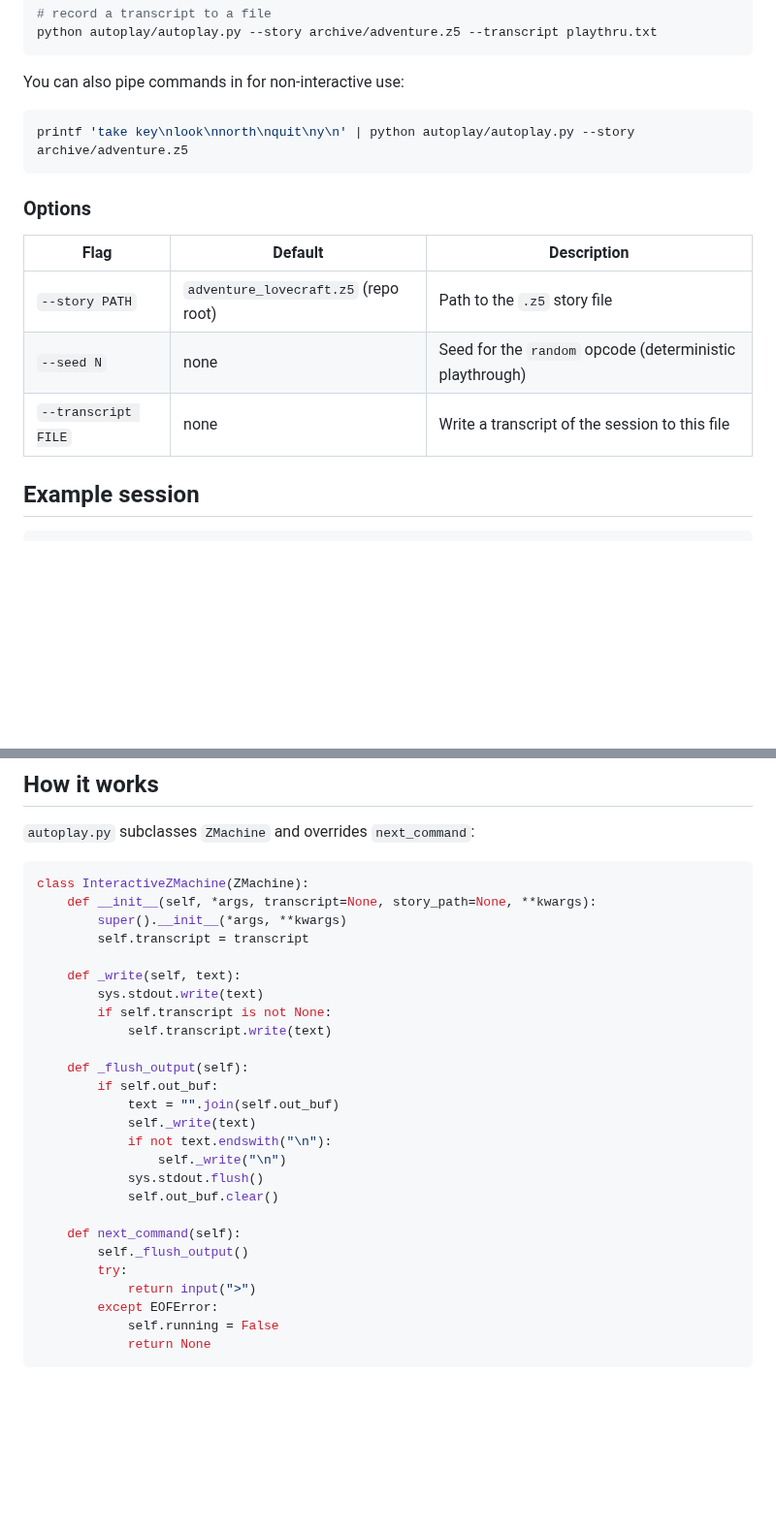
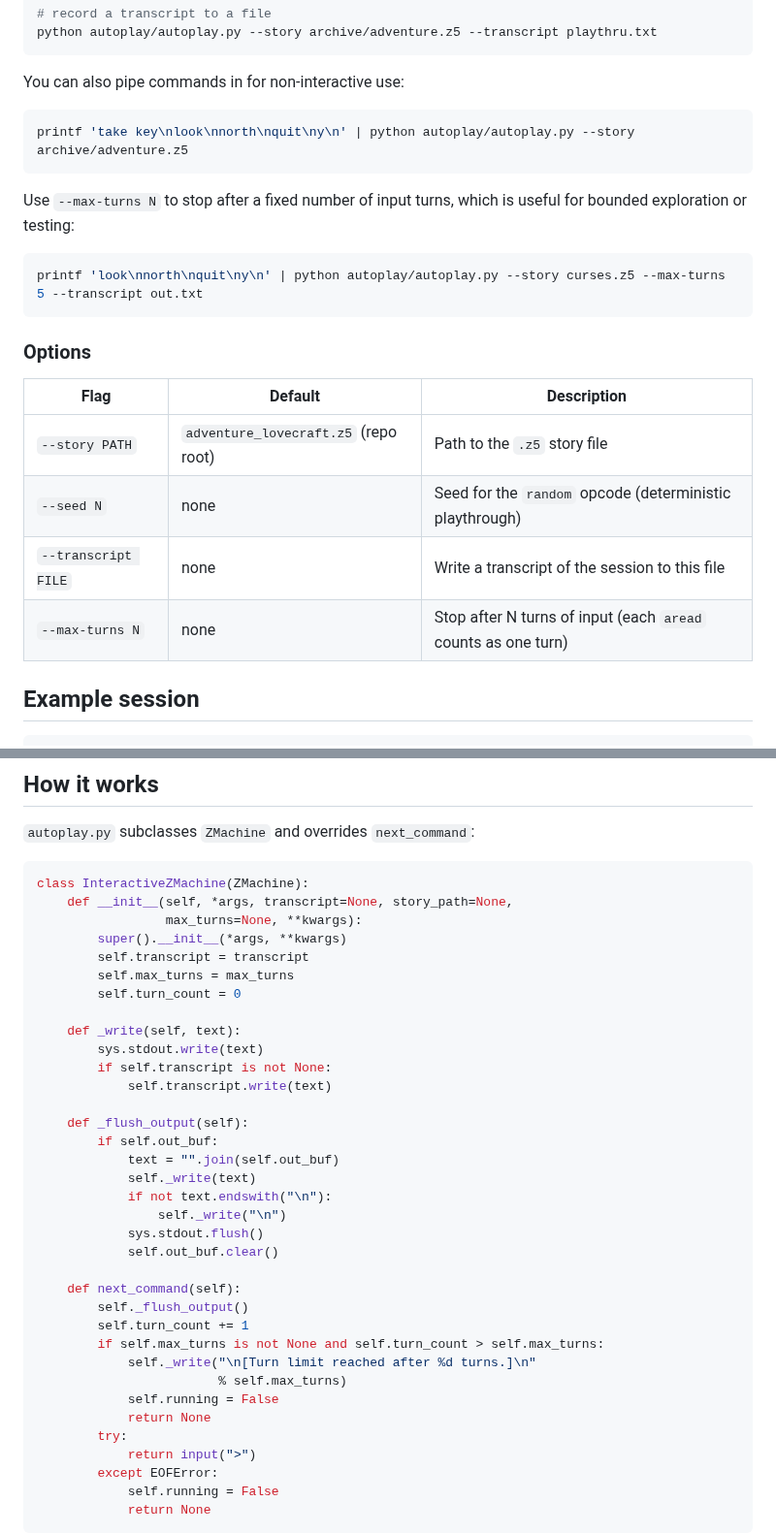
Before and after one commit to dagfinndybvig/inform, a Markdown page: autoplay/Z_AUTOPLAY_TOOL.md, 2 parts joined by grey strips. Shown at 97% size. GitHub-like rendering; blank space fills up the shorter version.

````diff
--- a/autoplay/Z_AUTOPLAY_TOOL.md
+++ b/autoplay/Z_AUTOPLAY_TOOL.md
@@ -44,6 +44,13 @@ You can also pipe commands in for non-interactive use:
 printf 'take key\nlook\nnorth\nquit\ny\n' | python autoplay/autoplay.py --story archive/adventure.z5
 ```
 
+Use `--max-turns N` to stop after a fixed number of input turns, which is
+useful for bounded exploration or testing:
+
+```bash
+printf 'look\nnorth\nquit\ny\n' | python autoplay/autoplay.py --story curses.z5 --max-turns 5 --transcript out.txt
+```
+
 ### Options
 
 | Flag | Default | Description |
@@ -51,6 +58,7 @@ printf 'take key\nlook\nnorth\nquit\ny\n' | python autoplay/autoplay.py --story
 | `--story PATH` | `adventure_lovecraft.z5` (repo root) | Path to the `.z5` story file |
 | `--seed N` | none | Seed for the `random` opcode (deterministic playthrough) |
 | `--transcript FILE` | none | Write a transcript of the session to this file |
+| `--max-turns N` | none | Stop after N turns of input (each `aread` counts as one turn) |
 
 ## Example session
 
@@ -124,9 +132,12 @@ without needing to parse it separately.
 
 ```python
 class InteractiveZMachine(ZMachine):
-    def __init__(self, *args, transcript=None, story_path=None, **kwargs):
+    def __init__(self, *args, transcript=None, story_path=None,
+                 max_turns=None, **kwargs):
         super().__init__(*args, **kwargs)
         self.transcript = transcript
+        self.max_turns = max_turns
+        self.turn_count = 0
 
     def _write(self, text):
         sys.stdout.write(text)
@@ -144,6 +155,12 @@ class InteractiveZMachine(ZMachine):
 
     def next_command(self):
         self._flush_output()
+        self.turn_count += 1
+        if self.max_turns is not None and self.turn_count > self.max_turns:
+            self._write("\n[Turn limit reached after %d turns.]\n"
+                        % self.max_turns)
+            self.running = False
+            return None
         try:
             return input(">")
         except EOFError:
````
Also changed, not shown: autoplay/AGENTS.md (+6 -0 lines), autoplay/README.md (+2 -1 lines).
